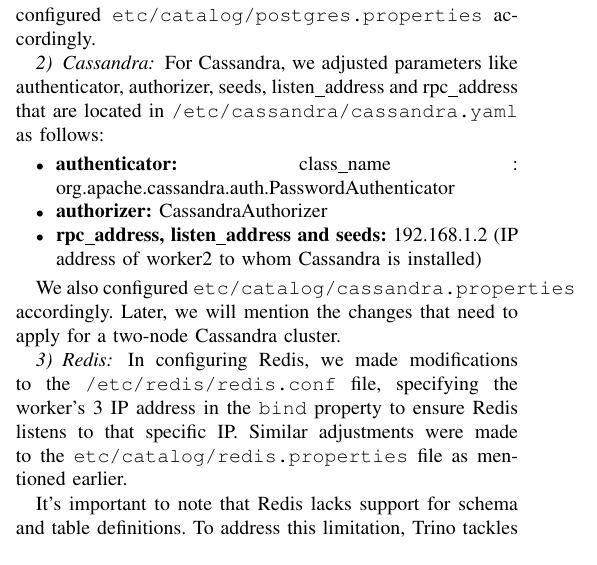
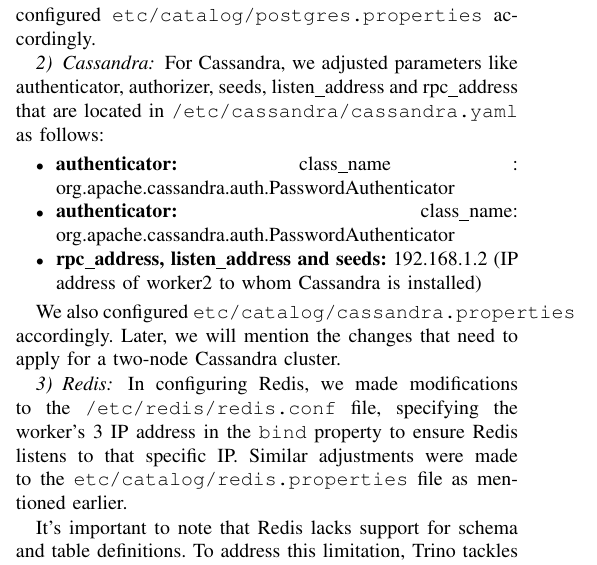
Before and after one commit to alex1on/Information-Systems-NTUA, a LaTeX paper (Docs/report.tex): part of one column of page 4 of 7, cut so that both start at the same text. Compiled offline with pdfLaTeX.

Commit message:
Update Docs/report.tex
Co-authored-by: Alexandros Ionitsa <103386651+alex1on@users.noreply.github.com>

```diff
--- a/Docs/report.tex
+++ b/Docs/report.tex
@@ -311,7 +311,8 @@
 
 \begin{itemize}
     \item \textbf{authenticator:} class\_name : org.apache.cassandra.auth.PasswordAuthenticator
-    \item \textbf{authorizer:} CassandraAuthorizer
+    \item \textbf{authenticator:}
+        class\_name: org.apache.cassandra.auth.PasswordAuthenticator
     \item \textbf{rpc\_address, listen\_address and seeds:} 192.168.1.2 (IP address of worker2 to whom Cassandra is installed)
 \end{itemize}
 
```
